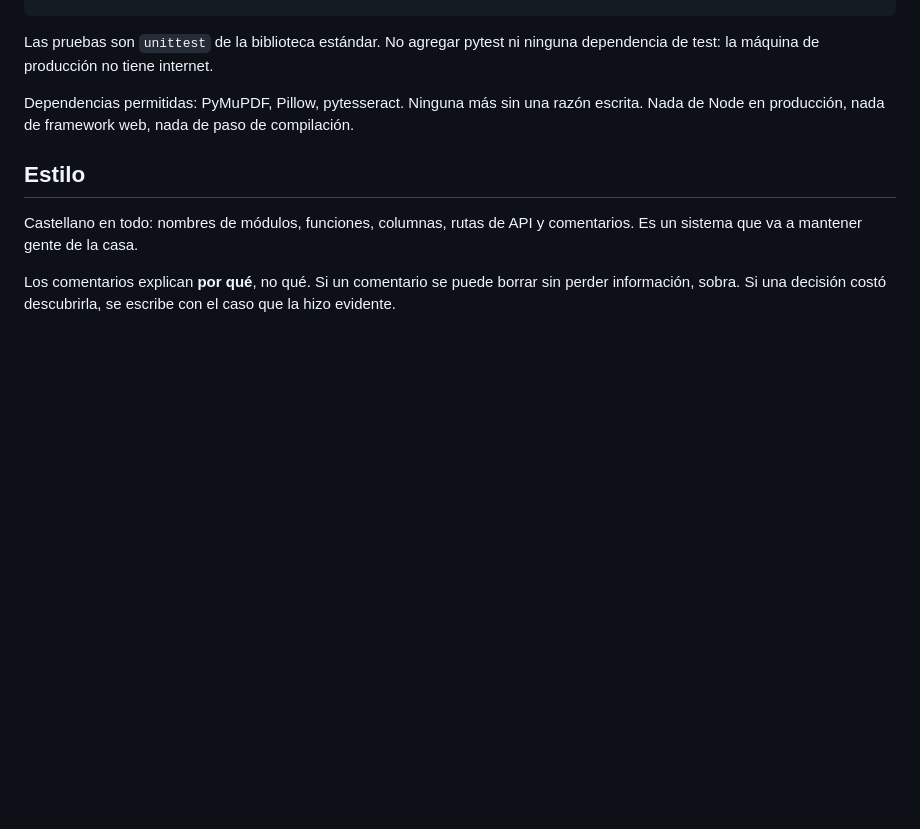
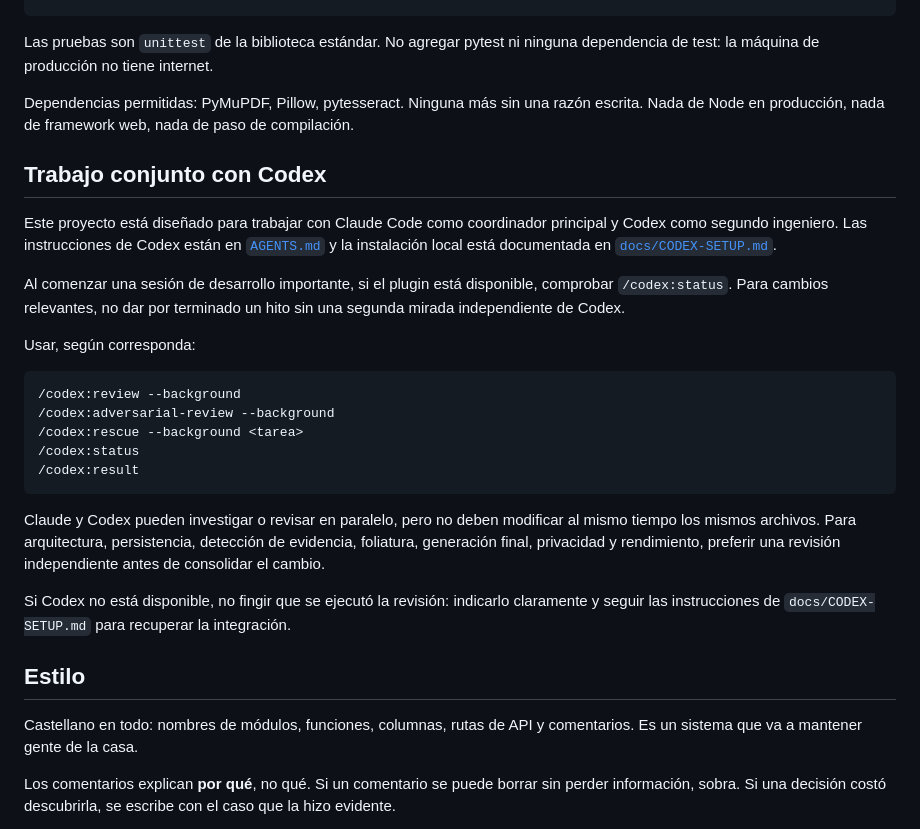
Before and after one commit to RobertoLacabanne/remisionesjuicio, a Markdown page: CLAUDE.md, the part around the change. Rendered like a GitHub page; blank space fills up the shorter version.

Commit message:
docs: exigir colaboración con Codex cuando esté disponible

````diff
--- a/CLAUDE.md
+++ b/CLAUDE.md
@@ -44,6 +44,34 @@ dependencia de test: la máquina de producción no tiene internet.
 Dependencias permitidas: PyMuPDF, Pillow, pytesseract. Ninguna más sin una razón
 escrita. Nada de Node en producción, nada de framework web, nada de paso de compilación.
 
+## Trabajo conjunto con Codex
+
+Este proyecto está diseñado para trabajar con Claude Code como coordinador principal y
+Codex como segundo ingeniero. Las instrucciones de Codex están en [`AGENTS.md`](AGENTS.md)
+y la instalación local está documentada en [`docs/CODEX-SETUP.md`](docs/CODEX-SETUP.md).
+
+Al comenzar una sesión de desarrollo importante, si el plugin está disponible, comprobar
+`/codex:status`. Para cambios relevantes, no dar por terminado un hito sin una segunda
+mirada independiente de Codex.
+
+Usar, según corresponda:
+
+```text
+/codex:review --background
+/codex:adversarial-review --background
+/codex:rescue --background <tarea>
+/codex:status
+/codex:result
+```
+
+Claude y Codex pueden investigar o revisar en paralelo, pero no deben modificar al mismo
+tiempo los mismos archivos. Para arquitectura, persistencia, detección de evidencia,
+foliatura, generación final, privacidad y rendimiento, preferir una revisión independiente
+antes de consolidar el cambio.
+
+Si Codex no está disponible, no fingir que se ejecutó la revisión: indicarlo claramente y
+seguir las instrucciones de `docs/CODEX-SETUP.md` para recuperar la integración.
+
 ## Estilo
 
 Castellano en todo: nombres de módulos, funciones, columnas, rutas de API y comentarios.
````
